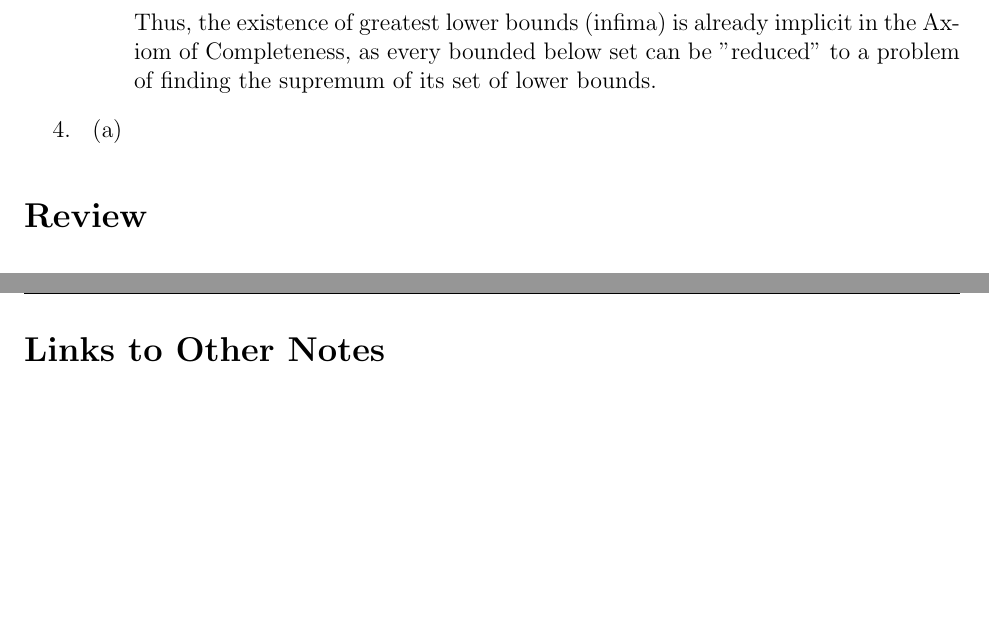
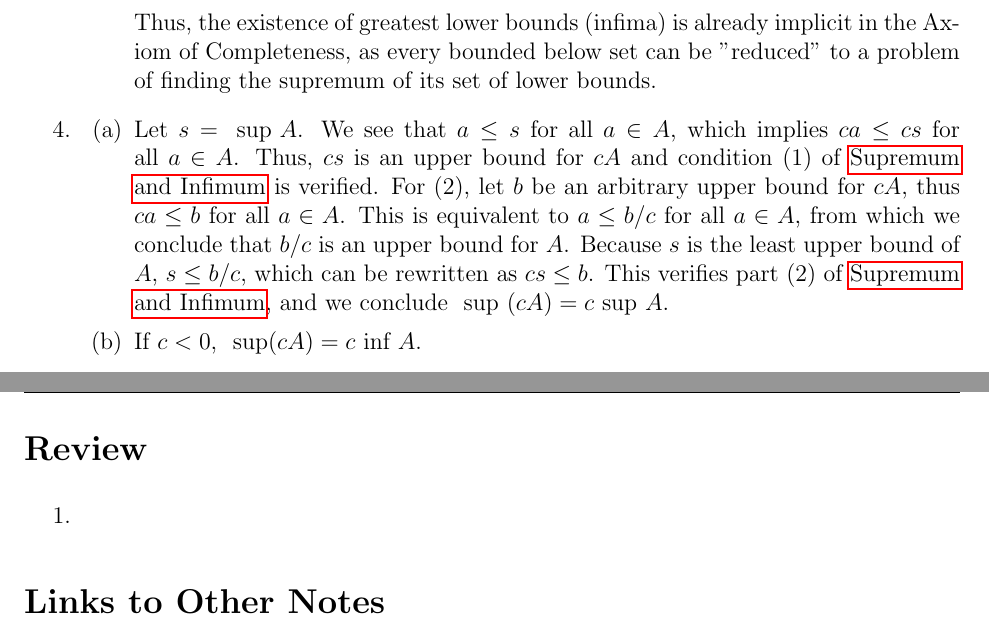
Before and after one commit to GarrettKMoore/Notes, a LaTeX document (Mathematics/Analysis-I-Abbott/0-Main/main.tex, which reads Mathematics/Analysis-I-Abbott/1-Archive/202501181521.tex): two parts of pages 17 and 18 of 18, joined at a grey line, cut so that both start at the same text, the shorter picture padded with empty space. Compiled offline with pdfLaTeX.

Commit message:
Updated Additional Review

```diff
--- a/Mathematics/Analysis-I-Abbott/1-Archive/202501181521.tex
+++ b/Mathematics/Analysis-I-Abbott/1-Archive/202501181521.tex
@@ -84,7 +84,9 @@
 
     \item
       \begin{enumerate}
-        \item[(a)]
+        \item[(a)] Let $s = \text{ sup } A$. We see that $a \leq s$ for all $a \in A$, which implies $ca \leq cs$ for all $a \in A$. Thus, $cs$ is an upper bound for $cA$ and condition (1) of \hyperref[202501180743]{Supremum and Infimum} is verified. For (2), let $b$ be an arbitrary upper bound for $cA$, thus $ca \leq b$ for all $a \in A$. This is equivalent to $a \leq b/c$ for all $a \in A$, from which we conclude that $b/c$ is an upper bound for $A$. Because $s$ is the least upper bound of $A$, $s \leq b/c$, which can be rewritten as $cs \leq b$. This verifies part (2) of \hyperref[202501180743]{Supremum and Infimum}, and we conclude $\text{ sup }(cA) = c \text{ sup } A$.
+        \item[(b)] If $c < 0$, $\text{ sup}(cA) = c \text{ inf } A$.
+
       \end{enumerate}
 \end{enumerate}
 
```
Also changed, not shown: Mathematics/Analysis-I-Abbott/0-Main/main.pdf.
